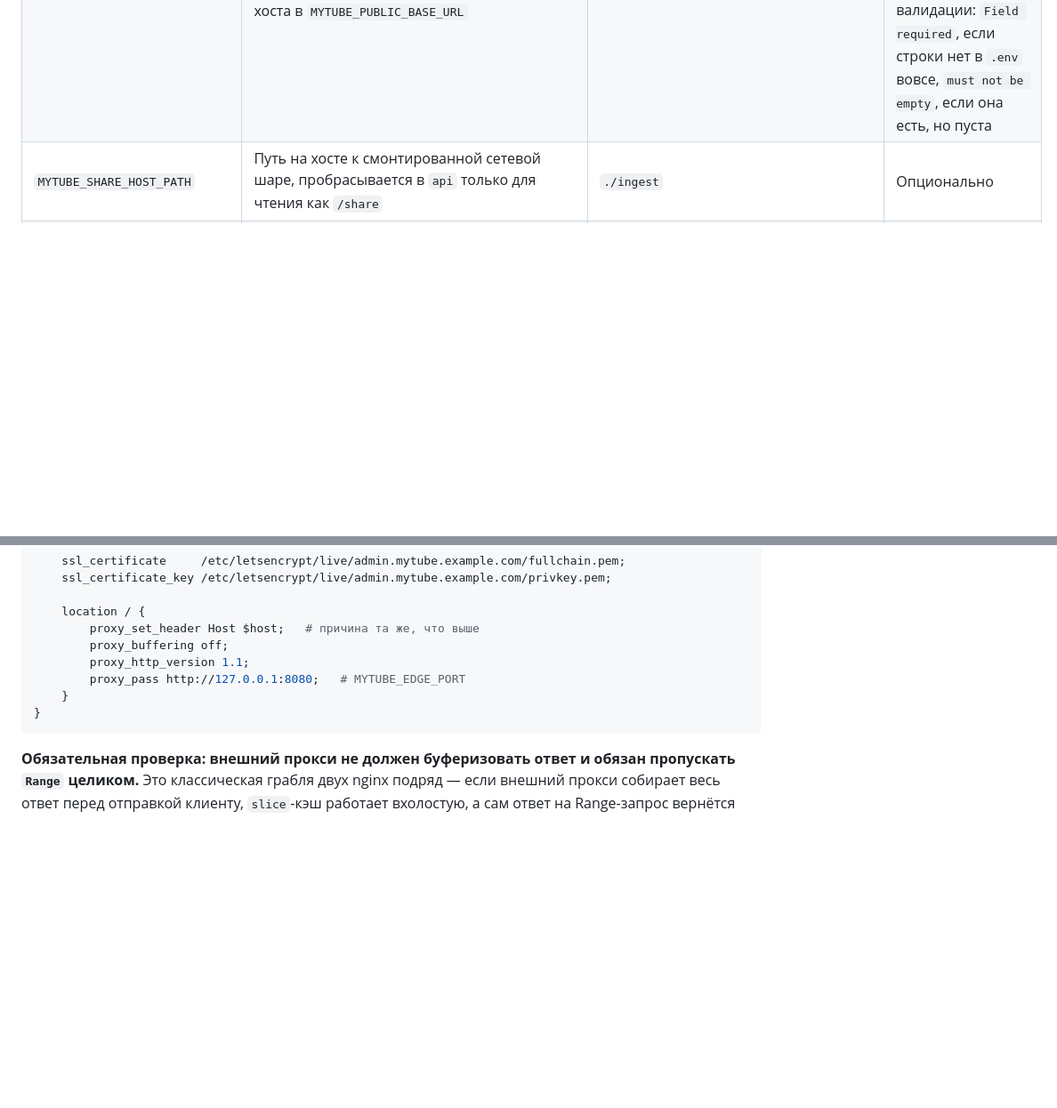
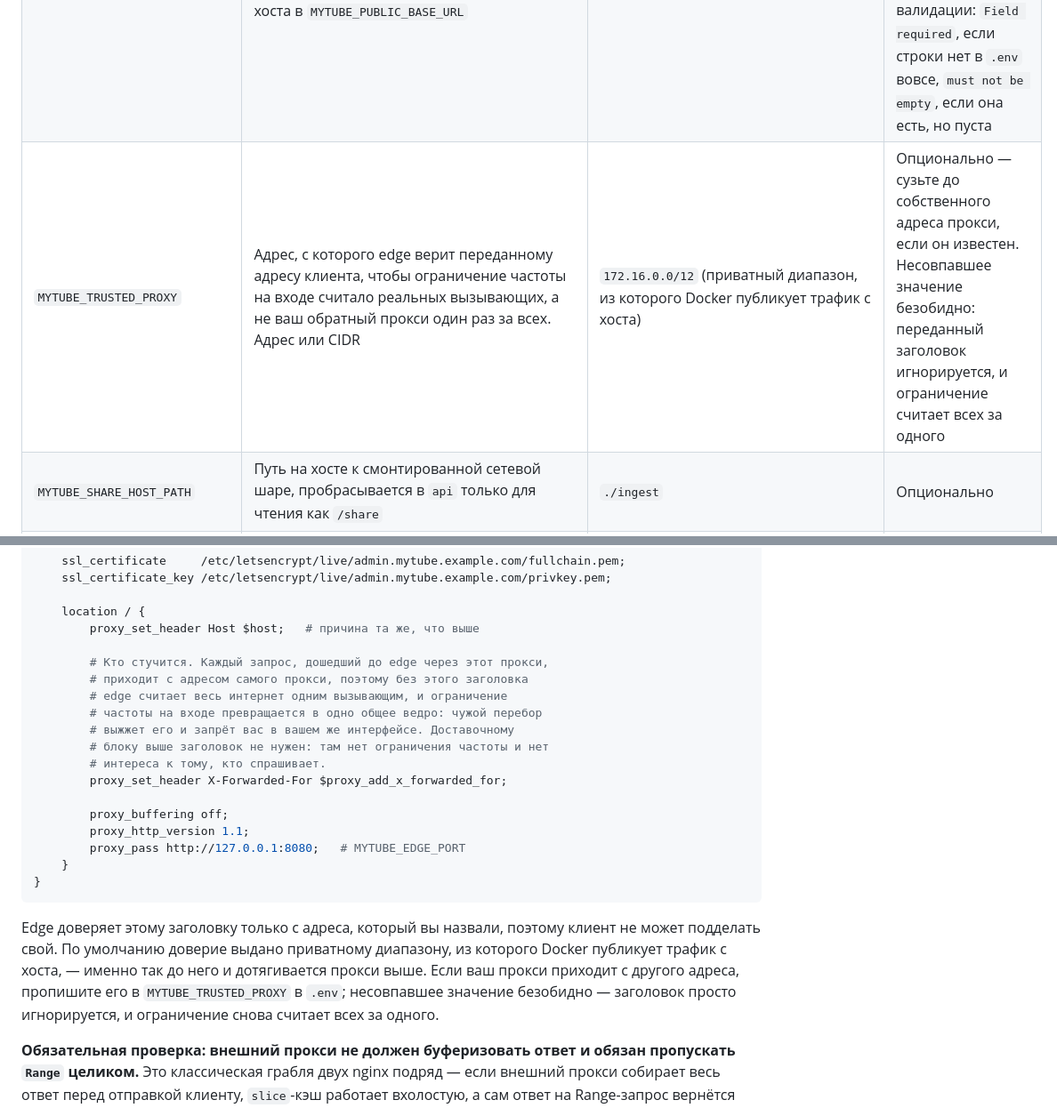
Before and after one commit to Akiya82/mytube, a Markdown page: SETUP.ru.md, 2 parts joined by grey strips. Shown at 89% size. GitHub-like rendering; blank space fills up the shorter version.

````diff
--- a/SETUP.ru.md
+++ b/SETUP.ru.md
@@ -65,6 +65,7 @@ Self-hosted раздача progressive MP4 для просмотра синхр
 | `MYTUBE_WARM_BYTES` | Предел прогрева кэша в байтах | `268435456` (половина зоны 512m) | Опционально |
 | `MYTUBE_PUBLIC_BASE_URL` | Адрес, по которому зрители открывают ссылки, со схемой, без завершающего слэша | — | **Обязательно — сервис не стартует без неё.** Записывается в каждую скопированную ссылку, поэтому никогда не берётся из адресной строки браузера |
 | `MYTUBE_ADMIN_FQDN` | Голое имя хоста, на котором отвечает интерфейс оператора — без схемы, без завершающего слэша. Должно отличаться от хоста в `MYTUBE_PUBLIC_BASE_URL` | — | **Обязательно — контейнер интерфейса не стартует без неё.** `docker compose logs api` называет `admin_fqdn` в ошибке валидации: `Field required`, если строки нет в `.env` вовсе, `must not be empty`, если она есть, но пуста |
+| `MYTUBE_TRUSTED_PROXY` | Адрес, с которого edge верит переданному адресу клиента, чтобы ограничение частоты на входе считало реальных вызывающих, а не ваш обратный прокси один раз за всех. Адрес или CIDR | `172.16.0.0/12` (приватный диапазон, из которого Docker публикует трафик с хоста) | Опционально — сузьте до собственного адреса прокси, если он известен. Несовпавшее значение безобидно: переданный заголовок игнорируется, и ограничение считает всех за одного |
 | `MYTUBE_SHARE_HOST_PATH` | Путь на хосте к смонтированной сетевой шаре, пробрасывается в `api` только для чтения как `/share` | `./ingest` | Опционально |
 | `MYTUBE_STORAGE_QUOTA_BYTES` | Настроенная квота хранилища в байтах, `0` — квота не задана — используется только для отображения занятого места в интерфейсе | `0` | Опционально |
 
@@ -462,12 +463,30 @@ server {
 
     location / {
         proxy_set_header Host $host;   # причина та же, что выше
+
+        # Кто стучится. Каждый запрос, дошедший до edge через этот прокси,
+        # приходит с адресом самого прокси, поэтому без этого заголовка
+        # edge считает весь интернет одним вызывающим, и ограничение
+        # частоты на входе превращается в одно общее ведро: чужой перебор
+        # выжжет его и запрёт вас в вашем же интерфейсе. Доставочному
+        # блоку выше заголовок не нужен: там нет ограничения частоты и нет
+        # интереса к тому, кто спрашивает.
+        proxy_set_header X-Forwarded-For $proxy_add_x_forwarded_for;
+
         proxy_buffering off;
         proxy_http_version 1.1;
         proxy_pass http://127.0.0.1:8080;   # MYTUBE_EDGE_PORT
     }
 }
 ```
+
+Edge доверяет этому заголовку только с адреса, который вы назвали, поэтому
+клиент не может подделать свой. По умолчанию доверие выдано приватному
+диапазону, из которого Docker публикует трафик с хоста, — именно так до
+него и дотягивается прокси выше. Если ваш прокси приходит с другого адреса,
+пропишите его в `MYTUBE_TRUSTED_PROXY` в `.env`; несовпавшее значение
+безобидно — заголовок просто игнорируется, и ограничение снова считает
+всех за одного.
 
 **Обязательная проверка: внешний прокси не должен буферизовать ответ и
 обязан пропускать `Range` целиком.** Это классическая грабля двух nginx
````
Also changed, not shown: SETUP.md (+18 -0 lines).
